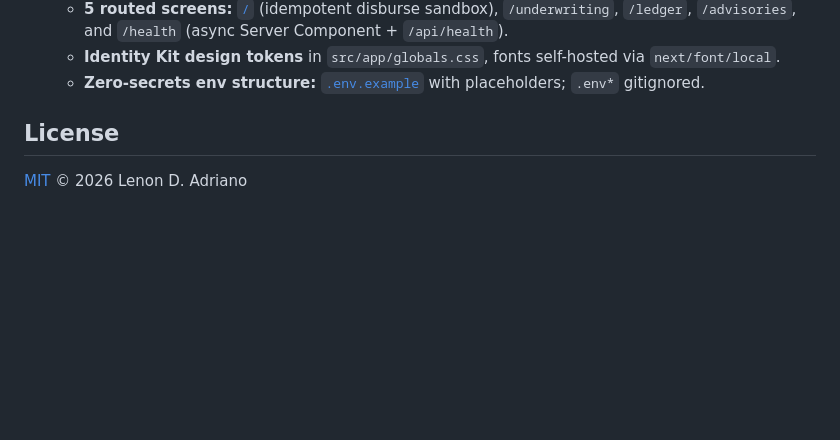
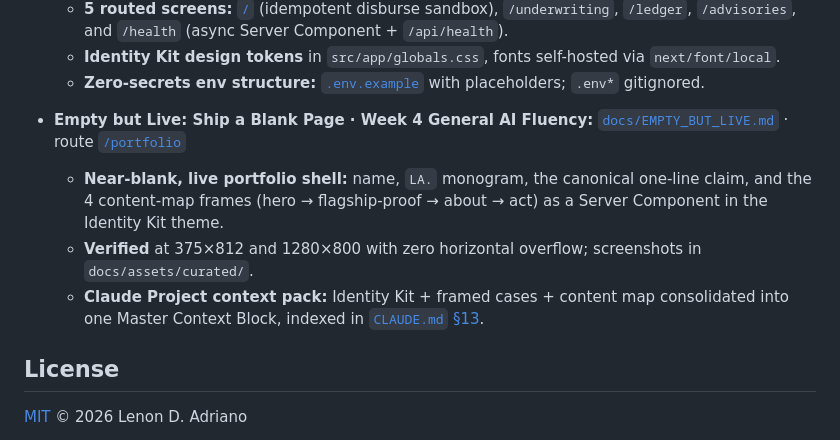
Before and after one commit to l3n8n-ocd/microcredit-api, a Markdown page: README.md, the part around the change. Drawn GitHub-style; blank space fills up the shorter version.

```diff
--- a/README.md
+++ b/README.md
@@ -251,6 +251,12 @@ documented in [`docs/PORTFOLIO_PATH.md`](./docs/PORTFOLIO_PATH.md).
   - **Identity Kit design tokens** in `src/app/globals.css`, fonts self-hosted via `next/font/local`.
   - **Zero-secrets env structure:** [`.env.example`](./.env.example) with placeholders; `.env*`
     gitignored.
+- **Empty but Live: Ship a Blank Page · Week 4 General AI Fluency:** [`docs/EMPTY_BUT_LIVE.md`](./docs/EMPTY_BUT_LIVE.md) · route [`/portfolio`](https://microcredit-api-beta.vercel.app/portfolio)
+  - **Near-blank, live portfolio shell:** name, `LA.` monogram, the canonical one-line claim, and the 4
+    content-map frames (hero → flagship-proof → about → act) as a Server Component in the Identity Kit theme.
+  - **Verified** at 375×812 and 1280×800 with zero horizontal overflow; screenshots in `docs/assets/curated/`.
+  - **Claude Project context pack:** Identity Kit + framed cases + content map consolidated into one
+    Master Context Block, indexed in [`CLAUDE.md` §13](./CLAUDE.md#13-week-4-build-context-index).
 
 ## License
 
```
Also changed, not shown: CLAUDE.md (+20 -2 lines), docs/EMPTY_BUT_LIVE.md (added, +111 -0 lines), docs/assets/curated/week4-empty-but-live-desktop.png (added), docs/assets/curated/week4-empty-but-live-mobile.png (added), 3 other files.
